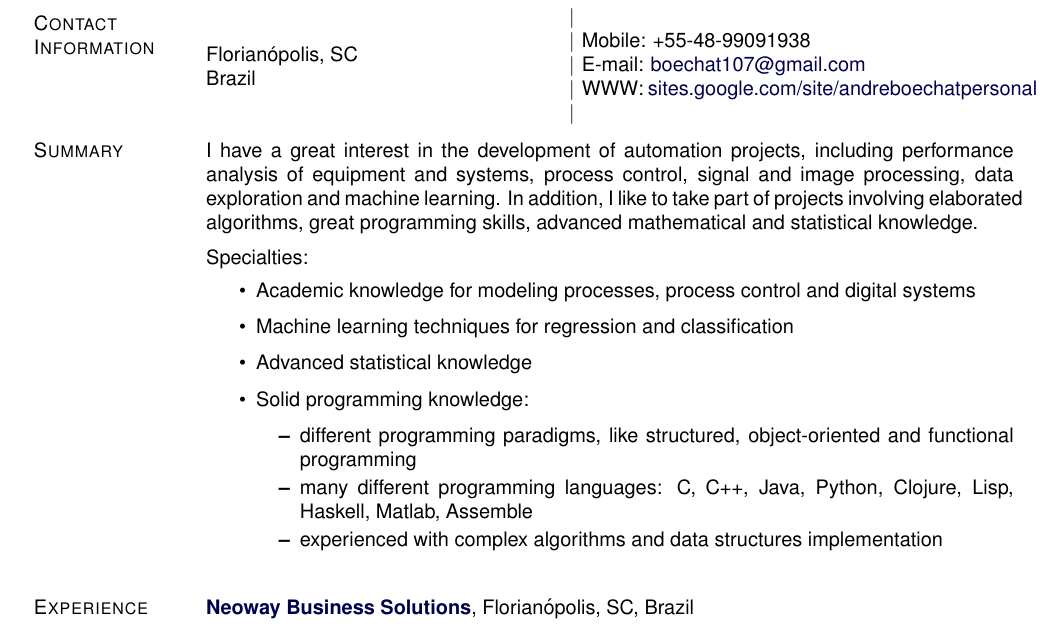
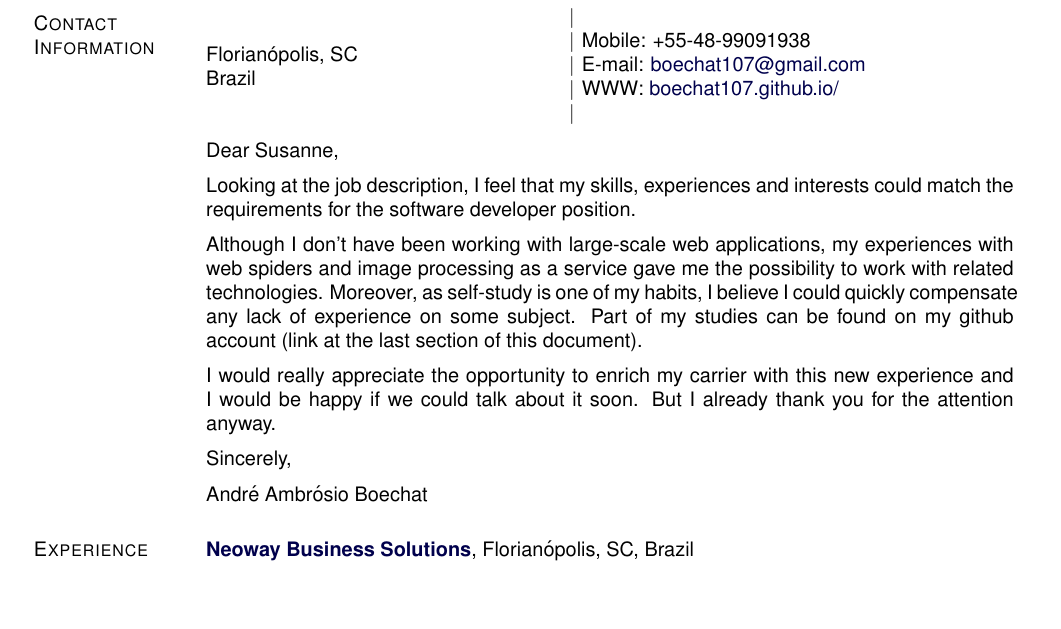
Before and after one commit to boechat107/curriculum_vitae, a LaTeX CV (cv_en.tex): part of page 1 of 2, cut so that both start at the same text, the shorter picture padded with empty space. Compiled offline with pdfLaTeX.

Commit message:
Changed WWW link; cover letter for Elsevier - Germany

```diff
--- a/cv_en.tex
+++ b/cv_en.tex
@@ -395,7 +395,7 @@ Brazil}
 \textit{Mobile:} +55-48-99091938 \\
 \textit{E-mail:} \email{boechat107@gmail.com}\\
 \textit{WWW:}
-\href{https://sites.google.com/site/andreboechatpersonal}{sites.google.com/site/andreboechatpersonal}}
+\href{http://boechat107.github.io/}{boechat107.github.io/}}
 
 %\href{http://www.das.ufsc.br/~boechat}{www.das.ufsc.br/$\sim$boechat}}
 
@@ -445,29 +445,56 @@ Brazil}
 
 
 
-\section{Summary}
+\section{}
 
-I have a great interest in the development of automation projects, including
-performance analysis of equipment and systems, process control, signal and image
-processing, data exploration and machine learning.
-In addition, I like to take part of projects involving elaborated algorithms, great
-programming skills, advanced mathematical and statistical knowledge.
+%%%% Cover letter for Elsevier - Germany %%%
 
+Dear Susanne,
 \vspace{.2cm}
-Specialties:
-\begin{itemize}
-    \item Academic knowledge for modeling processes, process control and digital systems
-    \item Machine learning techniques for regression and classification
-    \item Advanced statistical knowledge
-    \item Solid programming knowledge:
-        \begin{itemize}
-            \item different programming paradigms, like structured, object-oriented and
-                functional programming
-            \item many different programming languages: C, C++, Java, Python, Clojure,
-                Lisp, Haskell, Matlab, Assemble
-            \item experienced with complex algorithms and data structures implementation
-        \end{itemize}
-\end{itemize}
+
+Looking at the job description, I feel that my skills, experiences and interests
+could match the requirements for the software developer position.
+\vspace{.2cm}
+
+Although I don't have been working with large-scale web applications, my experiences
+with web spiders and image processing as a service gave me the possibility to work
+with related technologies. Moreover, as self-study is one of my habits, I believe
+I could quickly compensate any lack of experience on some subject. Part of my studies
+can be found on my github account (link at the last section of this document).
+\vspace{.2cm}
+
+I would really appreciate the opportunity to enrich my carrier with this new
+experience and I would be happy if we could talk about it soon. But I already
+thank you for the attention anyway.
+\vspace{.2cm}
+
+Sincerely,
+\vspace{.2cm}
+
+André Ambrósio Boechat
+
+%%%% Old linkedin summary %%%%%
+% I have a great interest in the development of automation projects, including
+% performance analysis of equipment and systems, process control, signal and image
+% processing, data exploration and machine learning.
+% In addition, I like to take part of projects involving elaborated algorithms, great
+% programming skills, advanced mathematical and statistical knowledge.
+%
+% \vspace{.2cm}
+% Specialties:
+% \begin{itemize}
+%     \item Academic knowledge for modeling processes, process control and digital systems
+%     \item Machine learning techniques for regression and classification
+%     \item Advanced statistical knowledge
+%     \item Solid programming knowledge:
+%         \begin{itemize}
+%             \item different programming paradigms, like structured, object-oriented and
+%                 functional programming
+%             \item many different programming languages: C, C++, Java, Python, Clojure,
+%                 Lisp, Haskell, Matlab, Assemble
+%             \item experienced with complex algorithms and data structures implementation
+%         \end{itemize}
+% \end{itemize}
 
 \section{Experience}
 
```
